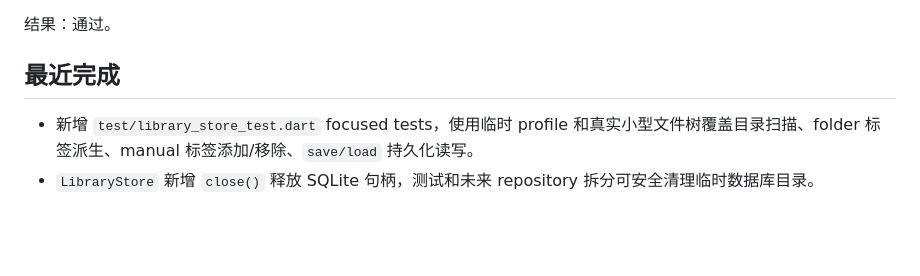
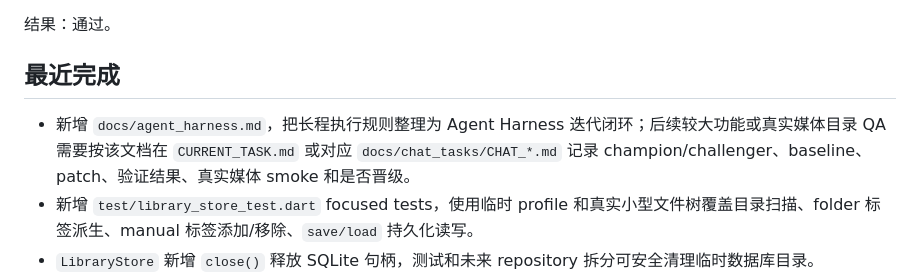
Before and after one commit to Zero-1412/LocalTagPlayer, a Markdown page: CURRENT_TASK.md, the part around the change. Drawn GitHub-style; blank space fills up the shorter version.

Commit message:
记录 Harness 迭代使用规则

```diff
--- a/CURRENT_TASK.md
+++ b/CURRENT_TASK.md
@@ -17,6 +17,7 @@ flutter build windows --debug
 
 ## 最近完成
 
+- 新增 `docs/agent_harness.md`，把长程执行规则整理为 Agent Harness 迭代闭环；后续较大功能或真实媒体目录 QA 需要按该文档在 `CURRENT_TASK.md` 或对应 `docs/chat_tasks/CHAT_*.md` 记录 champion/challenger、baseline、patch、验证结果、真实媒体 smoke 和是否晋级。
 - 新增 `test/library_store_test.dart` focused tests，使用临时 profile 和真实小型文件树覆盖目录扫描、folder 标签派生、manual 标签添加/移除、`save/load` 持久化读写。
 - `LibraryStore` 新增 `close()` 释放 SQLite 句柄，测试和未来 repository 拆分可安全清理临时数据库目录。
 - 新增 `services/library_scan_service.dart`，把文件系统扫描、folder 标签派生和轻量媒体指纹从 `LibraryStore.scan()` 中拆出；`LibraryStore` 继续负责 SQLite 写入、标签索引同步和用户维护数据。
```
Also changed, not shown: docs/NEW_CHAT_BOOTSTRAP.md (+2 -0 lines).
